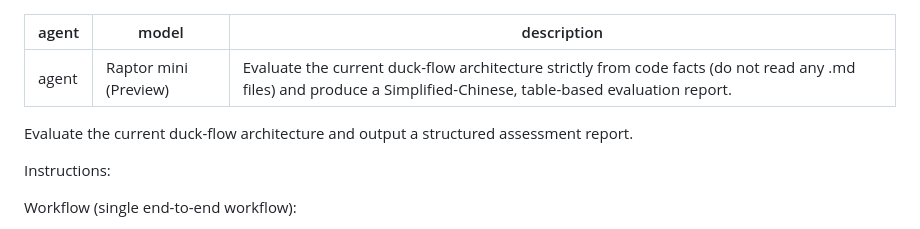
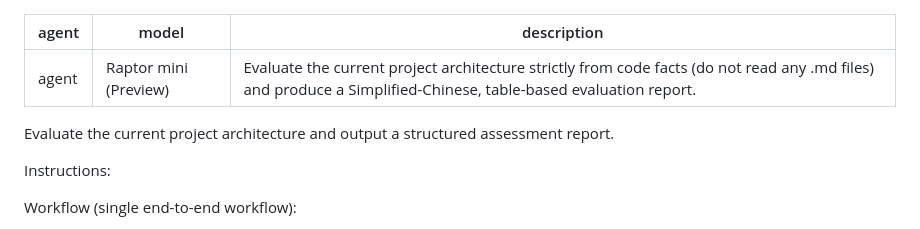
Before and after one commit to hailingu/llm-prompts, a Markdown page: evaluation/project-evaluate.prompt.md, the part around the change. Rendered like a GitHub page.

Commit message:
Update evaluation/project-evaluate.prompt.md
Co-authored-by: Copilot <175728472+Copilot@users.noreply.github.com>

```diff
--- a/evaluation/project-evaluate.prompt.md
+++ b/evaluation/project-evaluate.prompt.md
@@ -1,10 +1,10 @@
 ---
 agent: "agent"
 model: "Raptor mini (Preview)"
-description: "Evaluate the current duck-flow architecture strictly from code facts (do not read any .md files) and produce a Simplified-Chinese, table-based evaluation report."
+description: "Evaluate the current project architecture strictly from code facts (do not read any .md files) and produce a Simplified-Chinese, table-based evaluation report."
 ---
 
-Evaluate the current duck-flow architecture and output a structured assessment report.
+Evaluate the current project architecture and output a structured assessment report.
 
 Instructions:
 
```
